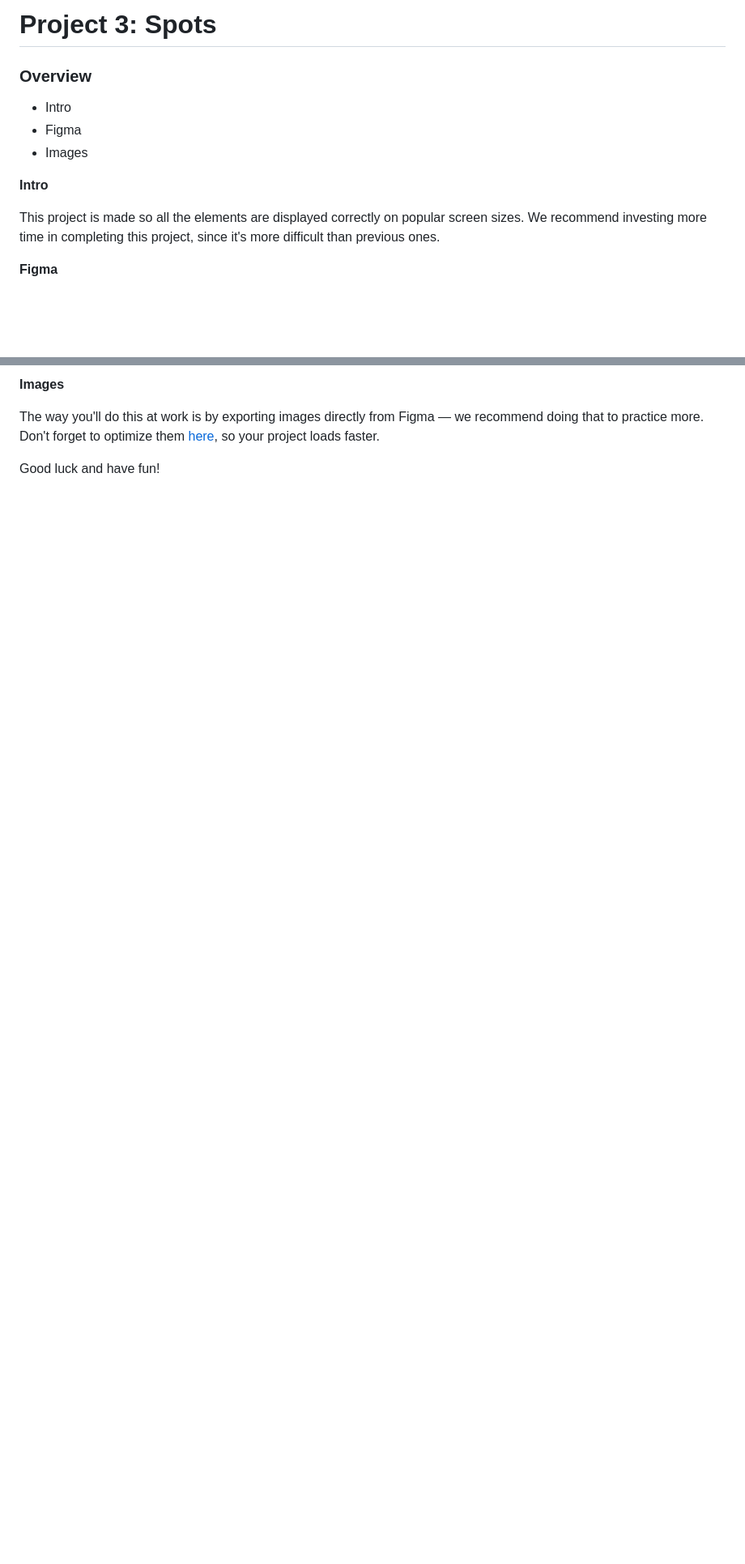
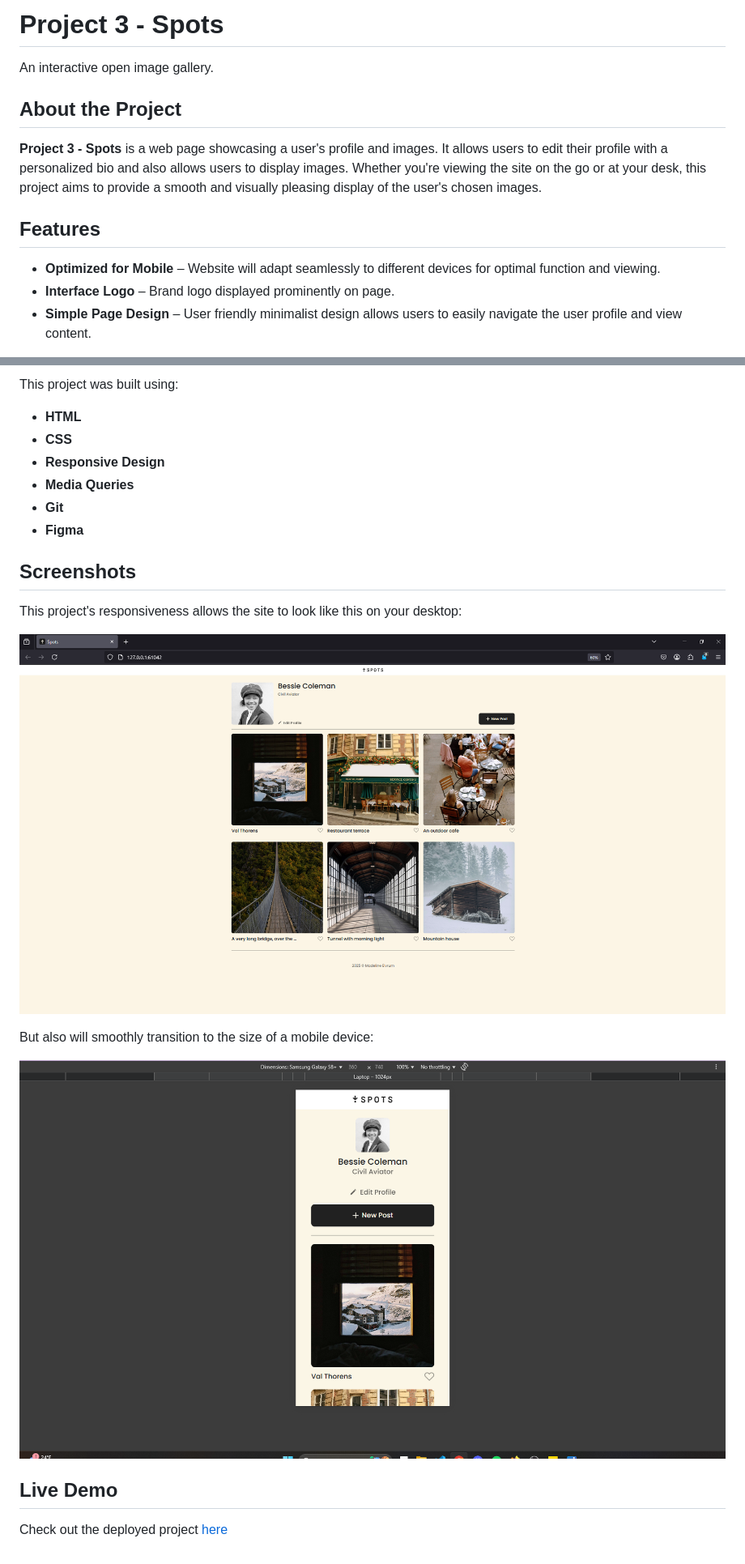
Before and after one commit to persurise24/se_project_spots, a Markdown page: README.md, 2 parts joined by grey strips. Shown: that part at 81% size. Rendered like a GitHub page; pictures changed too: images/screenshots/Screenshot 2025-03-12 235654.png (added), images/screenshots/Screenshot 2025-03-18 045541.png (added); blank space fills up the shorter version.

Commit message:
One more line to edit

```diff
--- a/README.md
+++ b/README.md
@@ -1,14 +1,14 @@
-# Project 3: Spots
+# Project 3 - Spots
 
-### Overview
+An interactive open image gallery.
 
-* Intro
-* Figma
-* Images
+## About the Project
 
-**Intro**
+**Project 3 - Spots** is a web page showcasing a user's profile and images. It allows users to edit their profile with a personalized bio and also allows users to display images. Whether you're viewing the site on the go or at your desk, this project aims to provide a smooth and visually pleasing display of the user's chosen images.
 
-This project is made so all the elements are displayed correctly on popular screen sizes. We recommend investing more time in completing this project, since it's more difficult than previous ones.
+## Features
 
-**Figma**
+-  **Optimized for Mobile** – Website will adapt seamlessly to different devices for optimal function and viewing.
+-  **Interface Logo** – Brand logo displayed prominently on page.
+-  **Simple Page Design** – User friendly minimalist design allows users to easily navigate the user profile and view content.
 
@@ -16,6 +16,23 @@ This project is made so all the elements are displayed correctly on popular scre
 
-**Images**
+This project was built using:
 
-The way you'll do this at work is by exporting images directly from Figma — we recommend doing that to practice more. Don't forget to optimize them [here](https://tinypng.com/), so your project loads faster.
+- **HTML**
+- **CSS**
+- **Responsive Design**
+- **Media Queries**
+- **Git**
+- **Figma**
 
-Good luck and have fun!
+## Screenshots
+
+This project's responsiveness allows the site to look like this on your desktop:
+
+![Desktop View](./images/screenshots/Screenshot%202025-03-12%20235654.png)
+
+But also will smoothly transition to the size of a mobile device:
+
+![Mobile View](./images/screenshots/Screenshot%202025-03-18%20045541.png)
+
+##  Live Demo
+
+Check out the deployed project [here](your-github-pages-url)
```
Also changed, not shown: other parts of README.md (+1 -1 lines), 1 other file.
